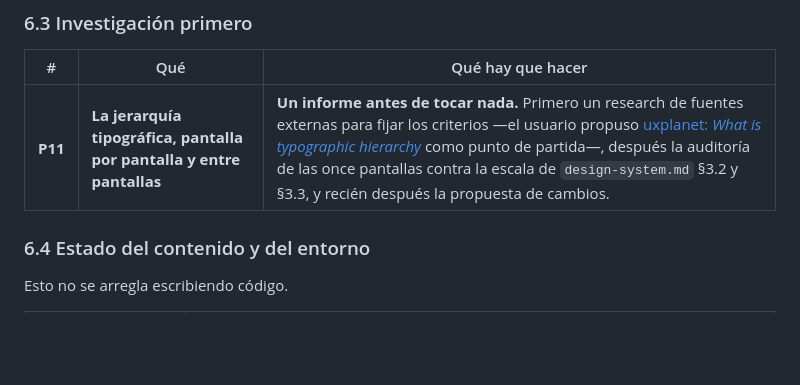
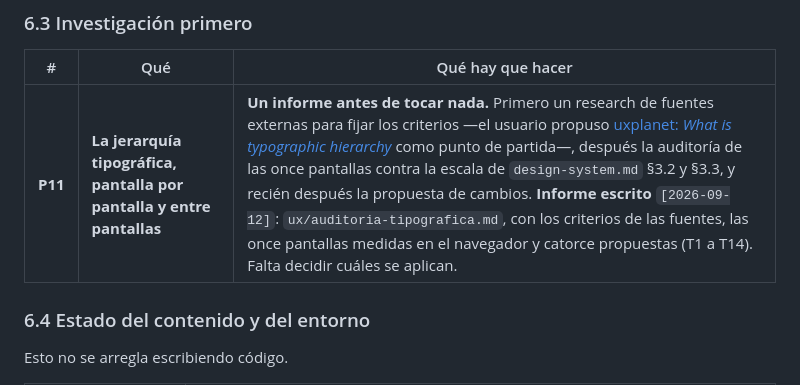
Before and after one commit to alelarre/recetario, a Markdown page: product-design/plan/BACKLOG.md, the part around the change. Drawn GitHub-style; blank space fills up the shorter version.

```diff
--- a/product-design/plan/BACKLOG.md
+++ b/product-design/plan/BACKLOG.md
@@ -103,7 +103,7 @@ repetir el enunciado.
 
 | # | Qué | Qué hay que hacer |
 |---|---|---|
-| **P11** | **La jerarquía tipográfica, pantalla por pantalla y entre pantallas** | **Un informe antes de tocar nada.** Primero un research de fuentes externas para fijar los criterios —el usuario propuso [uxplanet: *What is typographic hierarchy*](https://uxplanet.org/what-is-typographic-hierarchy-definition-examples-26f6225f6bad) como punto de partida—, después la auditoría de las once pantallas contra la escala de `design-system.md` §3.2 y §3.3, y recién después la propuesta de cambios. |
+| **P11** | **La jerarquía tipográfica, pantalla por pantalla y entre pantallas** | **Un informe antes de tocar nada.** Primero un research de fuentes externas para fijar los criterios —el usuario propuso [uxplanet: *What is typographic hierarchy*](https://uxplanet.org/what-is-typographic-hierarchy-definition-examples-26f6225f6bad) como punto de partida—, después la auditoría de las once pantallas contra la escala de `design-system.md` §3.2 y §3.3, y recién después la propuesta de cambios. **Informe escrito** `[2026-09-12]`: `ux/auditoria-tipografica.md`, con los criterios de las fuentes, las once pantallas medidas en el navegador y catorce propuestas (T1 a T14). Falta decidir cuáles se aplican. |
 
 ### 6.4 Estado del contenido y del entorno
 
```
Also changed, not shown: product-design/ux/auditoria-tipografica.md (added, +389 -0 lines).
